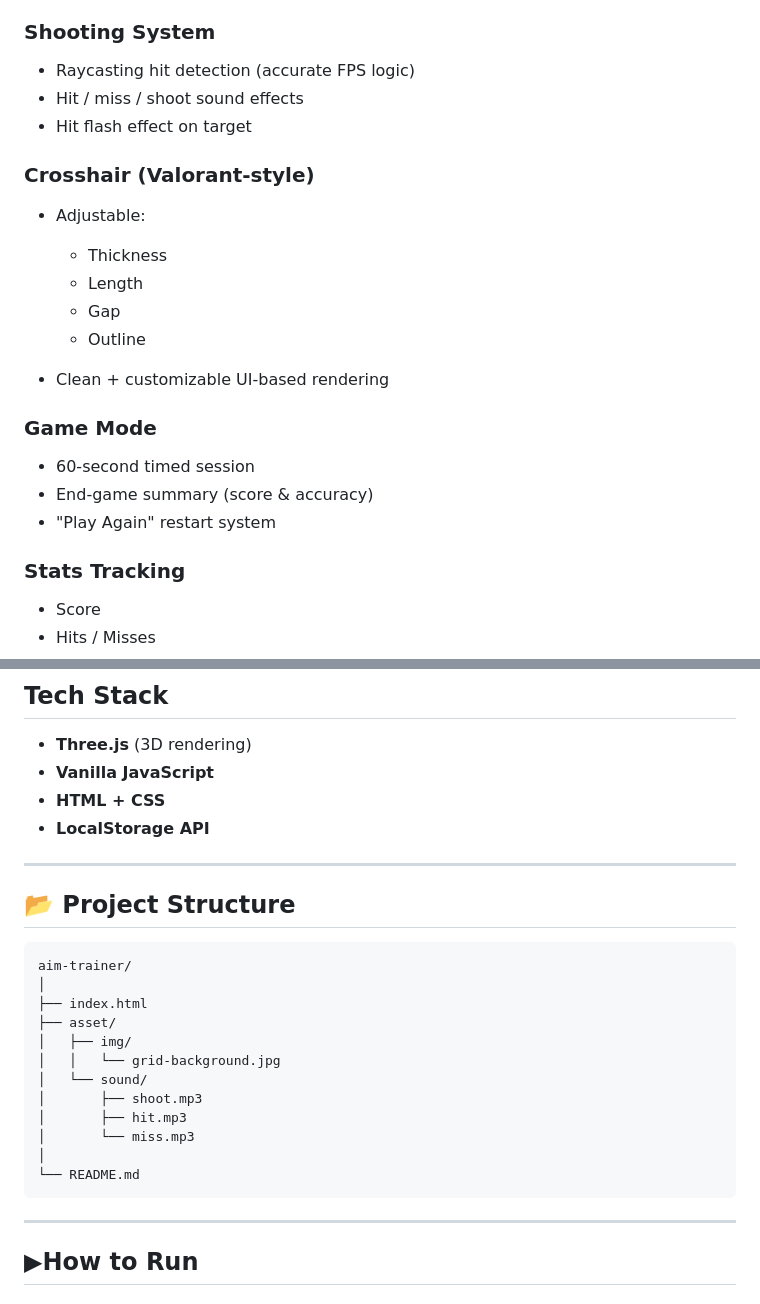
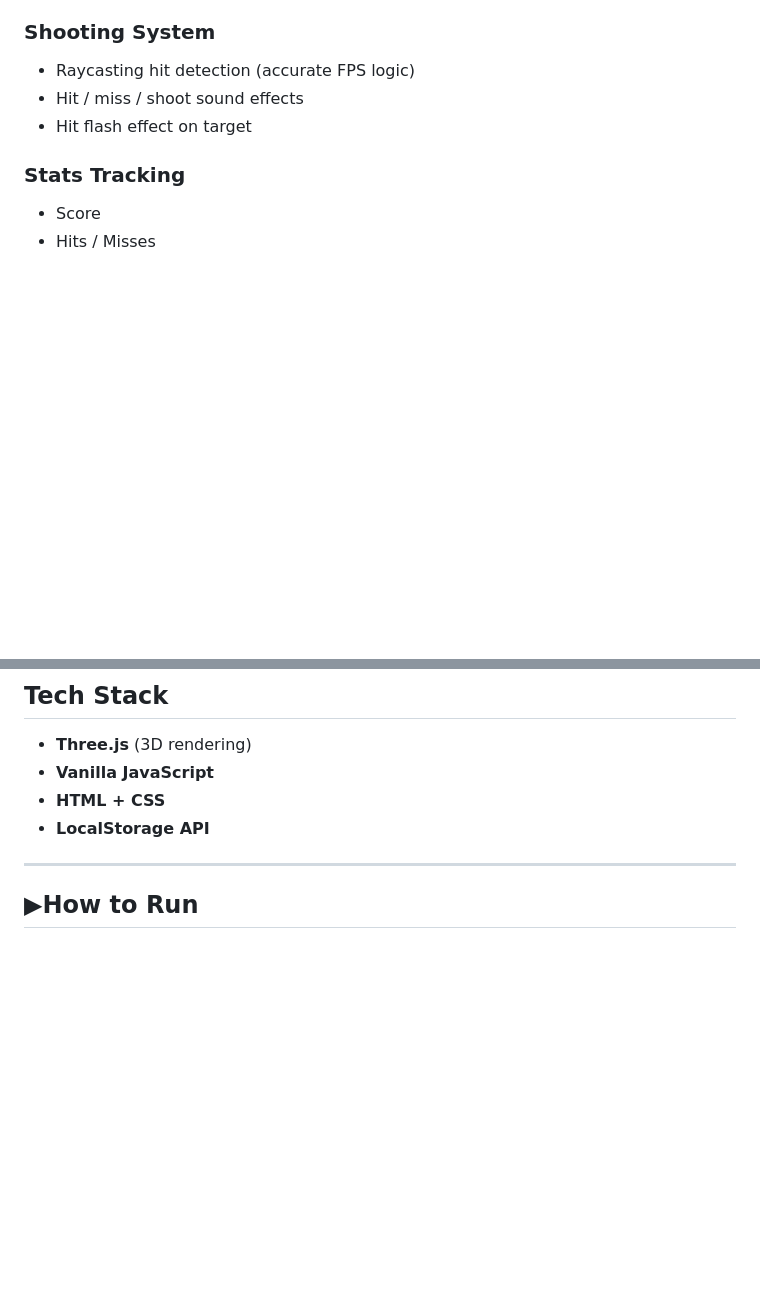
Before and after one commit to xkyrage/aim-training, a Markdown page: README.md, 2 parts joined by grey strips. Rendered like a GitHub page; blank space fills up the shorter version.

Commit message:
Update README to remove outdated sections
Removed sections on crosshair customization, game mode, and project structure from the README.

````diff
--- a/README.md
+++ b/README.md
@@ -24,21 +24,6 @@ A lightweight browser-based FPS aim trainer built with **Three.js**, featuring *
 * Hit / miss / shoot sound effects
 * Hit flash effect on target
 
-### Crosshair (Valorant-style)
-
-* Adjustable:
-
-  * Thickness
-  * Length
-  * Gap
-  * Outline
-* Clean + customizable UI-based rendering
-
-### Game Mode
-
-* 60-second timed session
-* End-game summary (score & accuracy)
-* "Play Again" restart system
 
 ### Stats Tracking
 
@@ -65,24 +50,6 @@ A lightweight browser-based FPS aim trainer built with **Three.js**, featuring *
 
 ---
 
-## 📂 Project Structure
-
-```
-aim-trainer/
-│
-├── index.html
-├── asset/
-│   ├── img/
-│   │   └── grid-background.jpg
-│   └── sound/
-│       ├── shoot.mp3
-│       ├── hit.mp3
-│       └── miss.mp3
-│
-└── README.md
-```
-
----
 
 ## ▶How to Run
 
````
